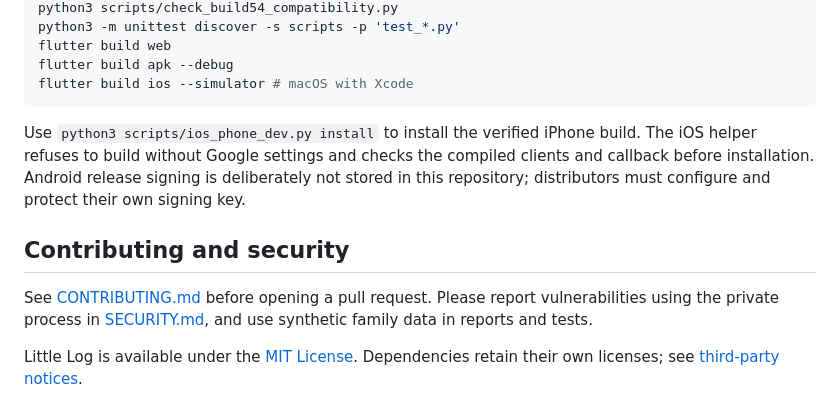
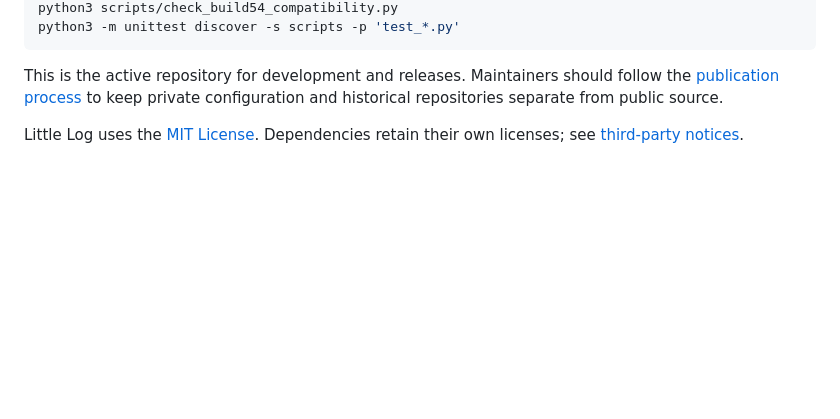
Before and after one commit to dared66/little-log-open-source, a Markdown page: README.md, the part around one of its changes. Drawn GitHub-style; blank space fills up the shorter version.

Commit message:
Rewrite README around simplicity, free access and data ownership (#3)

````diff
--- a/README.md
+++ b/README.md
@@ -105,21 +94,10 @@ flutter analyze
 python3 scripts/check_build54_compatibility.py
 python3 -m unittest discover -s scripts -p 'test_*.py'
-flutter build web
-flutter build apk --debug
-flutter build ios --simulator # macOS with Xcode
 ```
 
-Use `python3 scripts/ios_phone_dev.py install` to install the verified iPhone
-build. The iOS helper refuses to build without Google settings and checks the
-compiled clients and callback before installation. Android release signing is
-deliberately not stored in this repository; distributors must configure and
-protect their own signing key.
+This is the active repository for development and releases. Maintainers should
+follow the [publication process](docs/PUBLICATION.md) to keep private
+configuration and historical repositories separate from public source.
 
-## Contributing and security
-
-See [CONTRIBUTING.md](CONTRIBUTING.md) before opening a pull request. Please
-report vulnerabilities using the private process in [SECURITY.md](SECURITY.md),
-and use synthetic family data in reports and tests.
-
-Little Log is available under the [MIT License](LICENSE).
-Dependencies retain their own licenses; see [third-party notices](THIRD_PARTY_NOTICES.md).
+Little Log uses the [MIT License](LICENSE). Dependencies retain their own
+licenses; see [third-party notices](THIRD_PARTY_NOTICES.md).
````
Also changed, not shown: other parts of README.md (+66 -77 lines).
